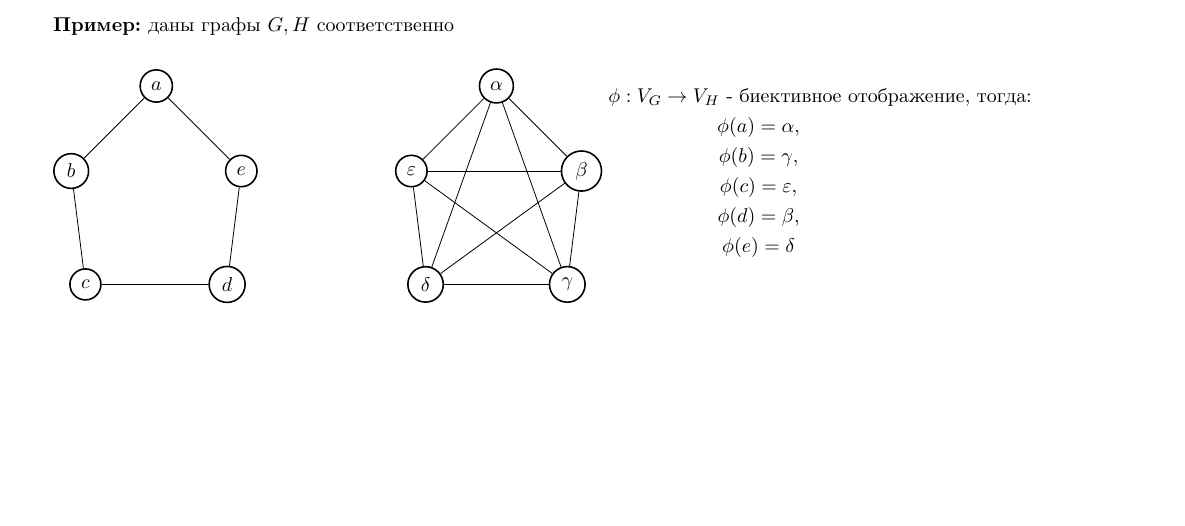
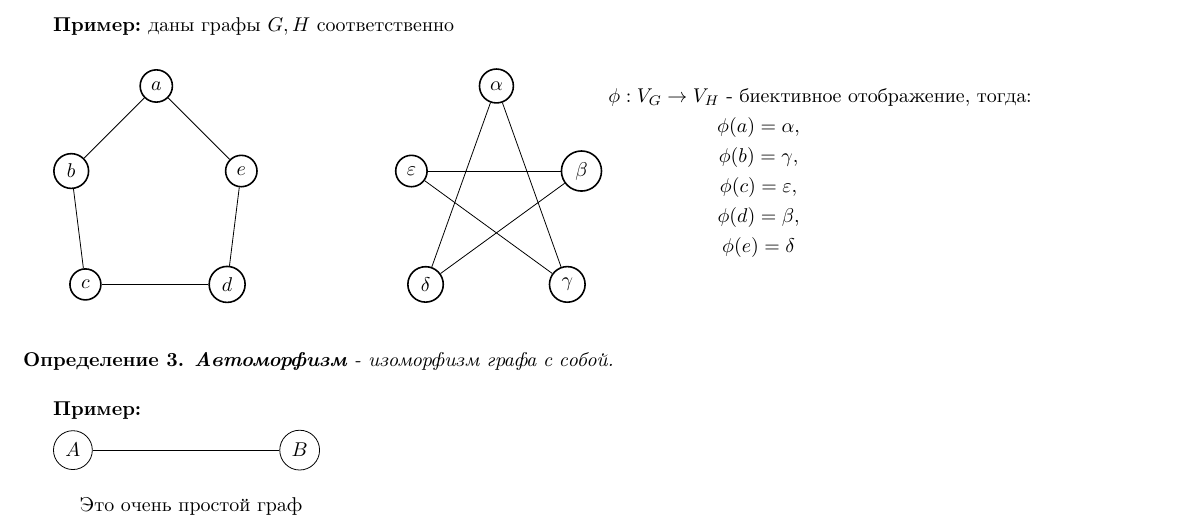
Before and after one commit to Krage56/---------------------------------, a LaTeX document (main.tex): part of the page, cut so that both start at the same text, the shorter picture padded with empty space. Compiled offline with pdfLaTeX.

Commit message:
Correct first mistake

```diff
--- a/main.tex
+++ b/main.tex
@@ -116,14 +116,9 @@
     \begin{scope}[every node/.style={circle,thick,draw}]
         \path (A) edge (D);
         \path (A) edge (C);
-        \path (B) edge (C);
-        \path (B) edge (A);
-        \path (E) edge (D);
-        \path (E) edge (A);
         \path (E) edge (B);
         \path (E) edge (C);
         \path (B) edge (D);
-        \path (D) edge (C);
     \end{scope}
 
     \node[text width=6cm, anchor=west, right] at (7.5,0)
@@ -137,6 +132,24 @@
             \phi(e) = \delta\\
         \end{multline*}
     };
-    \end{tikzpicture}
+\end{tikzpicture}
+\\
+\begin{definition}
+    \textbf{Автоморфизм} - изоморфизм графа с собой.
+\end{definition}
 
+\textbf{Пример:}
+
+\begin{tikzpicture}
+    \begin{scope}
+        \node[shape=circle,draw=black] (A) at (0,0) {$A$};
+        \node[shape=circle,draw=black] (B) at (4,0) {$B$};
+        \node[text width=6cm, anchor=north, right] at (0, -1){Это
+        очень простой граф};
+        %\node
+    \end{scope}
+    \begin{scope}
+        \path (A) edge (B);
+    \end{scope}
+\end{tikzpicture}
 \end{document}
```
